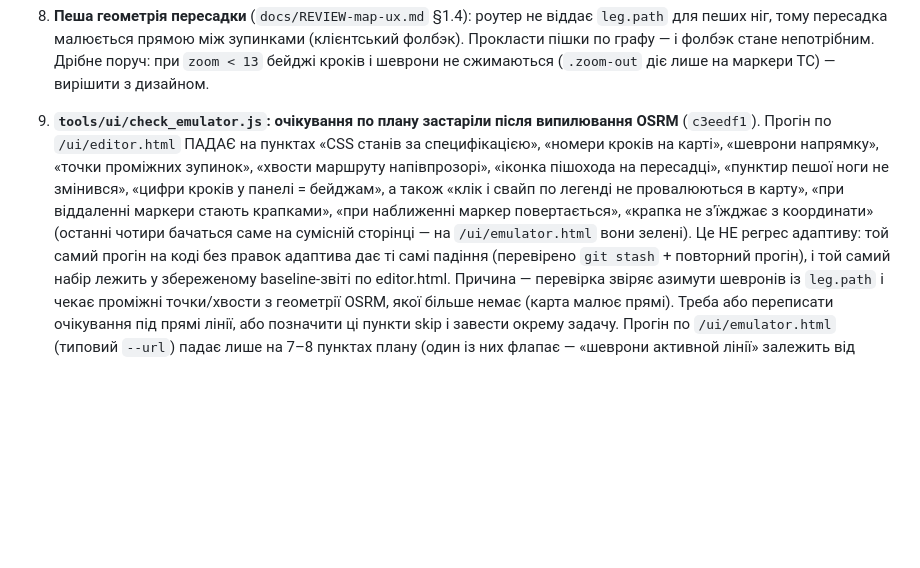
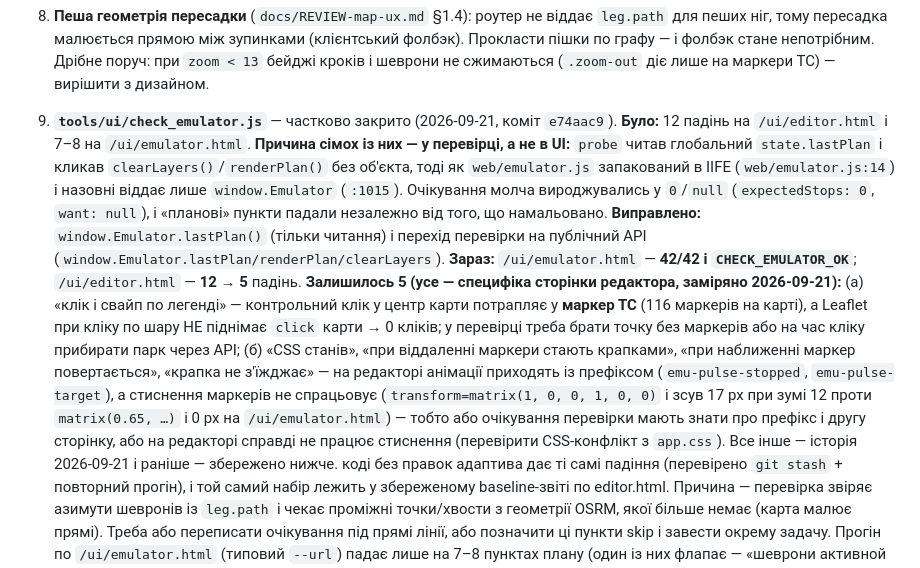
Before and after one commit to andreymaslou/chernivtsi-stops-editor, a Markdown page: docs/STATUS.md, the part around the change. Drawn GitHub-style; blank space fills up the shorter version.

Commit message:
docs: STATUS §5 п.9 — UI-перевірки частково закрито (емулятор 42/42, редактор 12->5) + діагноз решти п яти

```diff
--- a/docs/STATUS.md
+++ b/docs/STATUS.md
@@ -498,15 +498,31 @@ A/B ≈ 235 → 150 мс (со счётчиками) и haversine 33 168 → 133
    (клієнтський фолбэк). Прокласти пішки по графу — і фолбэк стане непотрібним.
    Дрібне поруч: при `zoom < 13` бейджі кроків і шеврони не сжимаються
    (`.zoom-out` діє лише на маркери ТС) — вирішити з дизайном.
-9. **`tools/ui/check_emulator.js`: очікування по плану застаріли після випилювання
-   OSRM** (`c3eedf1`). Прогін по `/ui/editor.html` ПАДАЄ на пунктах «CSS станів за
-   специфікацією», «номери кроків на карті», «шеврони напрямку», «точки проміжних
-   зупинок», «хвости маршруту напівпрозорі», «іконка пішохода на пересадці»,
-   «пунктир пешої ноги не змінився», «цифри кроків у панелі = бейджам», а також
-   «клік і свайп по легенді не провалюються в карту», «при віддаленні маркери
-   стають крапками», «при наближенні маркер повертається», «крапка не з'їжджає з
-   координати» (останні чотири бачаться саме на сумісній сторінці — на
-   `/ui/emulator.html` вони зелені). Це НЕ регрес адаптиву: той самий прогін на
+9. **`tools/ui/check_emulator.js`** — частково закрито (2026-09-21, коміт `e74aac9`).
+   **Було:** 12 падінь на `/ui/editor.html` і 7–8 на `/ui/emulator.html`.
+   **Причина сімох із них — у перевірці, а не в UI:** `probe` читав глобальний
+   `state.lastPlan` і кликав `clearLayers()`/`renderPlan()` без об'єкта, тоді як
+   `web/emulator.js` запакований в IIFE (`web/emulator.js:14`) і назовні віддає
+   лише `window.Emulator` (`:1015`). Очікування молча вироджувались у `0`/`null`
+   (`expectedStops: 0`, `want: null`), і «планові» пункти падали незалежно від того,
+   що намальовано.
+   **Виправлено:** `window.Emulator.lastPlan()` (тільки читання) і перехід перевірки
+   на публічний API (`window.Emulator.lastPlan/renderPlan/clearLayers`).
+   **Зараз:** `/ui/emulator.html` — **42/42 і `CHECK_EMULATOR_OK`**;
+   `/ui/editor.html` — **12 → 5** падінь.
+   **Залишилось 5 (усе — специфіка сторінки редактора, заміряно 2026-09-21):**
+   (а) «клік і свайп по легенді» — контрольний клік у центр карти потрапляє у
+   **маркер ТС** (116 маркерів на карті), а Leaflet при кліку по шару НЕ піднімає
+   `click` карти → 0 кліків; у перевірці треба брати точку без маркерів або на час
+   кліку прибирати парк через API;
+   (б) «CSS станів», «при віддаленні маркери стають крапками», «при наближенні
+   маркер повертається», «крапка не з'їжджає» — на редакторі анімації приходять із
+   префіксом (`emu-pulse-stopped`, `emu-pulse-target`), а стиснення маркерів не
+   спрацьовує (`transform=matrix(1, 0, 0, 1, 0, 0)` і зсув 17 px при зумі 12 проти
+   `matrix(0.65, …)` і 0 px на `/ui/emulator.html`) — тобто або очікування перевірки
+   мають знати про префікс і другу сторінку, або на редакторі справді не працює
+   стиснення (перевірити CSS-конфлікт з `app.css`).
+   Все інше — історія 2026-09-21 і раніше — збережено нижче.
    коді без правок адаптива
    дає ті самі падіння (перевірено `git stash` + повторний прогін), і той самий
    набір лежить у збереженому baseline-звіті по editor.html. Причина — перевірка
```
